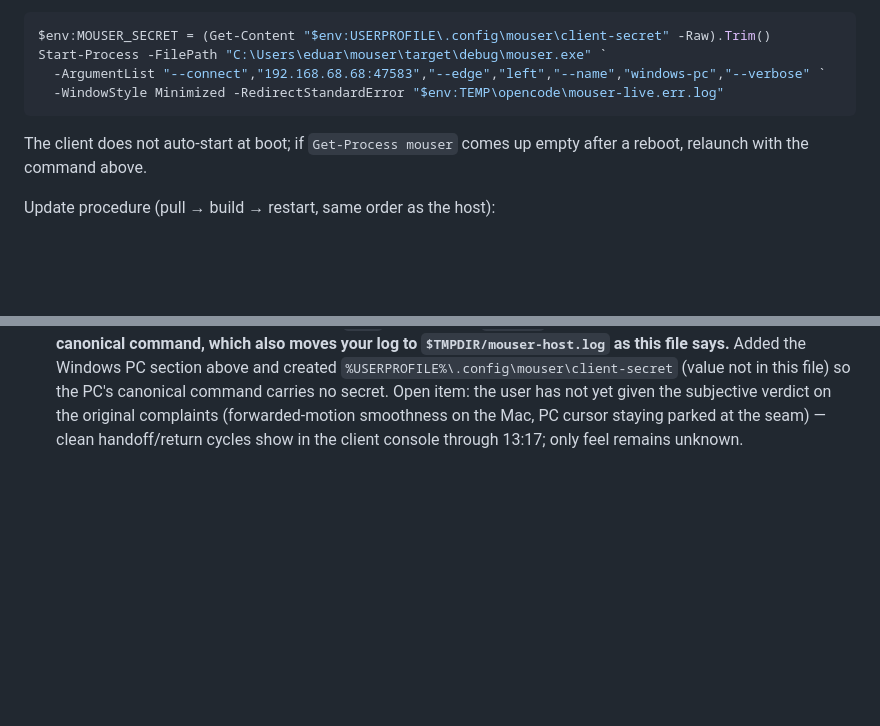
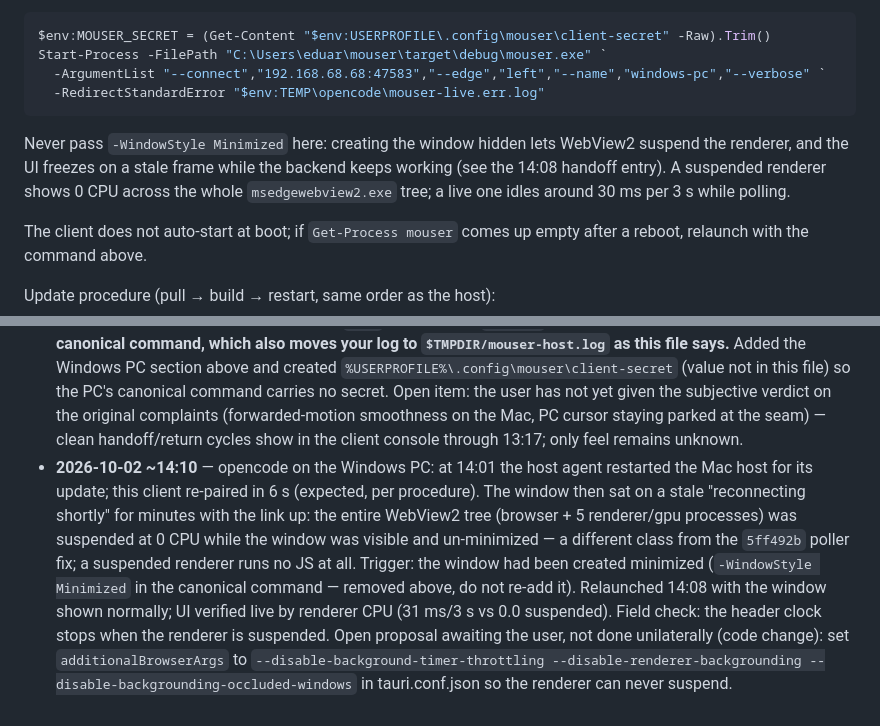
Before and after one commit to iLuzionsX/mouser, a Markdown page: AGENTS.md, 2 parts joined by grey strips. Drawn GitHub-style; blank space fills up the shorter version.

Commit message:
Handoff doc: never create the client window minimized
A window created hidden lets WebView2 suspend its renderer, freezing the UI on a stale frame while the backend keeps working. Removes -WindowStyle Minimized from the canonical launch, documents the footgun and the 0-CPU tell, and logs the 14:01 event plus the open additionalBrowserArgs proposal.

````diff
--- a/AGENTS.md
+++ b/AGENTS.md
@@ -101,8 +101,14 @@ Canonical launch (PowerShell, detached):
 $env:MOUSER_SECRET = (Get-Content "$env:USERPROFILE\.config\mouser\client-secret" -Raw).Trim()
 Start-Process -FilePath "C:\Users\eduar\mouser\target\debug\mouser.exe" `
   -ArgumentList "--connect","192.168.68.68:47583","--edge","left","--name","windows-pc","--verbose" `
-  -WindowStyle Minimized -RedirectStandardError "$env:TEMP\opencode\mouser-live.err.log"
+  -RedirectStandardError "$env:TEMP\opencode\mouser-live.err.log"
 ```
+
+Never pass `-WindowStyle Minimized` here: creating the window hidden lets
+WebView2 suspend the renderer, and the UI freezes on a stale frame while
+the backend keeps working (see the 14:08 handoff entry). A suspended
+renderer shows 0 CPU across the whole `msedgewebview2.exe` tree; a live
+one idles around 30 ms per 3 s while polling.
 
 The client does not auto-start at boot; if `Get-Process mouser` comes up
 empty after a reboot, relaunch with the command above.
@@ -174,3 +180,19 @@ Windows quirks:
   original complaints (forwarded-motion smoothness on the Mac, PC cursor
   staying parked at the seam) — clean handoff/return cycles show in the
   client console through 13:17; only feel remains unknown.
+- **2026-10-02 ~14:10** — opencode on the Windows PC: at 14:01 the host
+  agent restarted the Mac host for its update; this client re-paired in
+  6 s (expected, per procedure). The window then sat on a stale
+  "reconnecting shortly" for minutes with the link up: the entire
+  WebView2 tree (browser + 5 renderer/gpu processes) was suspended at
+  0 CPU while the window was visible and un-minimized — a different
+  class from the `5ff492b` poller fix; a suspended renderer runs no JS
+  at all. Trigger: the window had been created minimized
+  (`-WindowStyle Minimized` in the canonical command — removed above,
+  do not re-add it). Relaunched 14:08 with the window shown normally;
+  UI verified live by renderer CPU (31 ms/3 s vs 0.0 suspended). Field
+  check: the header clock stops when the renderer is suspended. Open
+  proposal awaiting the user, not done unilaterally (code change): set
+  `additionalBrowserArgs` to `--disable-background-timer-throttling
+  --disable-renderer-backgrounding --disable-backgrounding-occluded-windows`
+  in tauri.conf.json so the renderer can never suspend.
````
